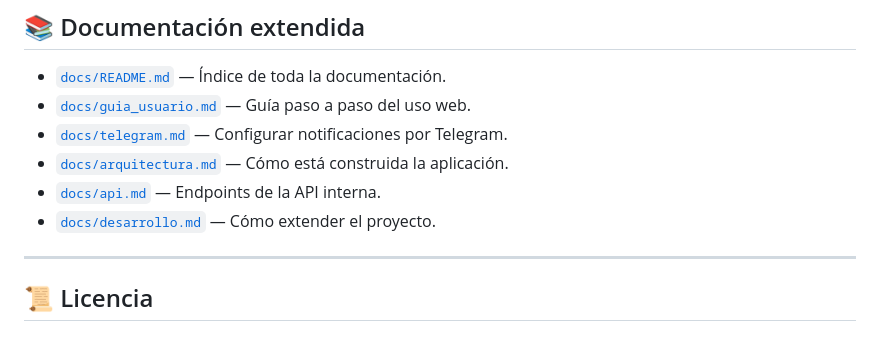
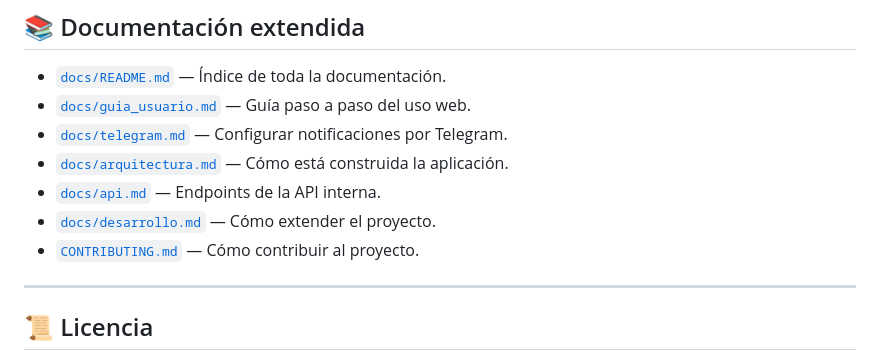
Before and after one commit to wpadillav/buscatrabajo, a Markdown page: README.md, the part around the change. Rendered like a GitHub page.

Commit message:
Agrega CONTRIBUTING.md con guía para contribuidores

```diff
--- a/README.md
+++ b/README.md
@@ -204,6 +204,7 @@ python -m pytest tests/
 - [`docs/arquitectura.md`](docs/arquitectura.md) — Cómo está construida la aplicación.
 - [`docs/api.md`](docs/api.md) — Endpoints de la API interna.
 - [`docs/desarrollo.md`](docs/desarrollo.md) — Cómo extender el proyecto.
+- [`CONTRIBUTING.md`](CONTRIBUTING.md) — Cómo contribuir al proyecto.
 
 ---
 
```
Also changed, not shown: CONTRIBUTING.md (added, +134 -0 lines).
